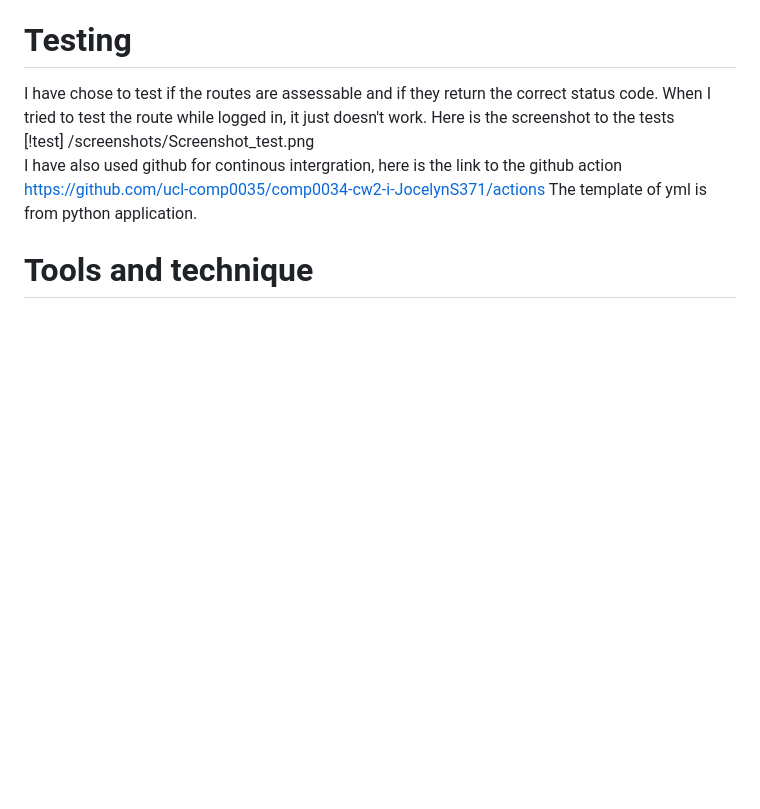
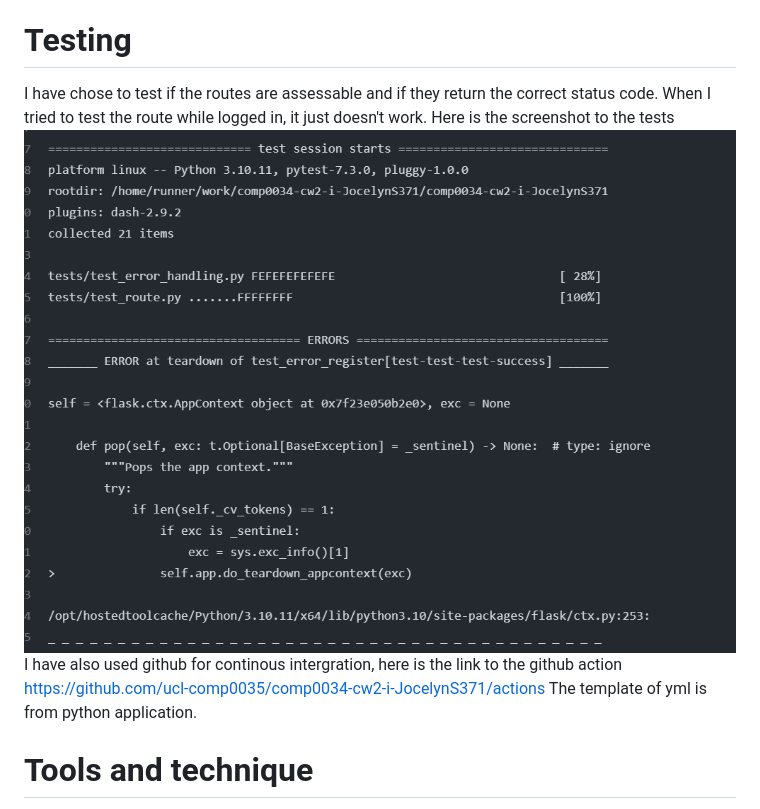
Before and after one commit to JocelynS371/comp0034-cw2-i-JocelynS371, a Markdown page: README.md, the part around the change. Rendered like a GitHub page; blank space fills up the shorter version.

Commit message:
add image to README

```diff
--- a/README.md
+++ b/README.md
@@ -44,7 +44,7 @@ Changing variable names did not resolve the error. As a workaround, two lines of
 
 # Testing
 I have chose to test if the routes are assessable and if they return the correct status code. When I tried to test the route while logged in, it just doesn't work. Here is the screenshot to the tests
-[!test] /screenshots/Screenshot_test.png
+![test](/screenshots/Screenshot_test.png)
 I have also used github for continous intergration, here is the link to the github action
 https://github.com/ucl-comp0035/comp0034-cw2-i-JocelynS371/actions
 The template of yml is from python application.
```
